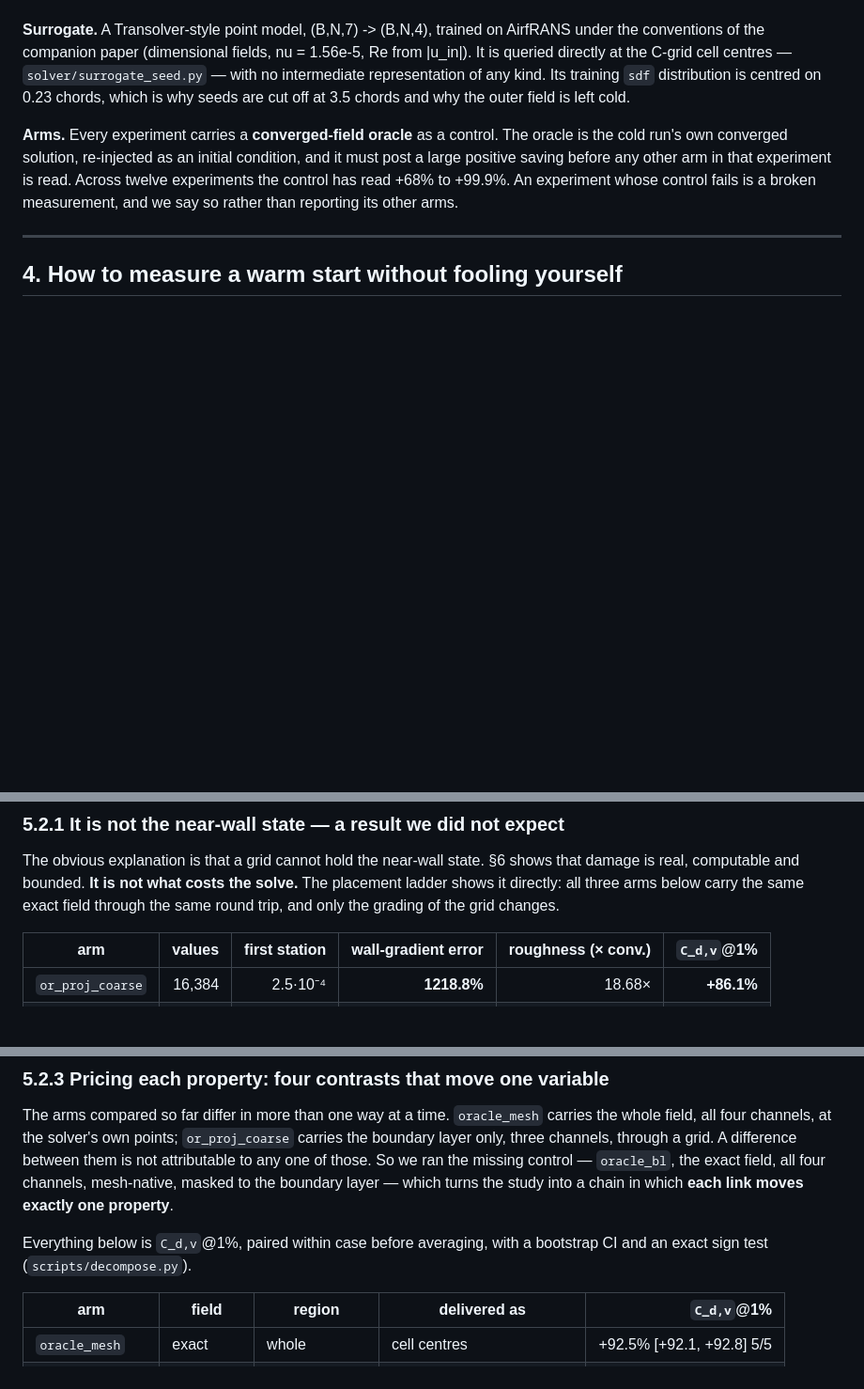
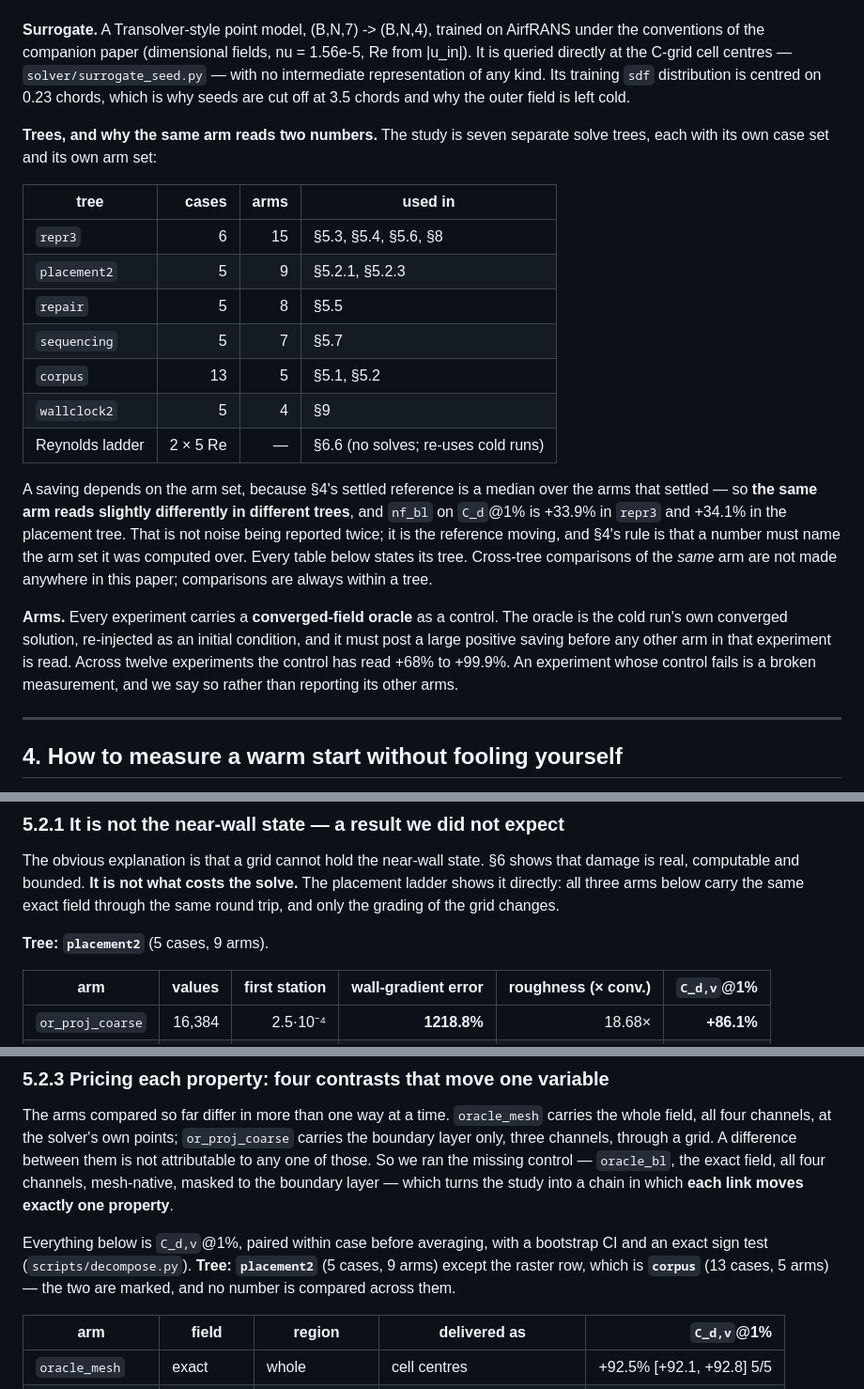
Before and after one commit to ali-kin4/neuroforge-cfd, a Markdown page: docs/paper2/DRAFT.md, 3 parts joined by grey strips. Shown at 94% size. Drawn GitHub-style; blank space fills up the shorter version.

Commit message:
Name the tree behind every number, which section 4's own rule requires
A reviewer counted nf_bl on Cd@1% at +33.9%, +34.1%, +34.3% and +34.0% in four
places and or_proj at -181.6%, -182.1% and -172.6% in three, with no row naming
its arm set -- while section 4's rule says a number must name the arm set it was
computed over. The spread is not noise reported twice: a saving depends on the
arm set because the settled reference is a median over the arms that settled, so
the same arm genuinely reads differently in different trees.

Section 3 now lists all seven trees with their case and arm counts and the
sections that use them, states why the same arm reads two numbers, and records
that no comparison in this paper is made across trees. The result tables in
5.2.1, 5.2.3, 5.5 and 9 carry their tree in the caption.

Co-Authored-By: Claude Opus 5 (1M context) <noreply@anthropic.com>
Claude-Session: https://claude.ai/code/session_019sRGEF1bnwVdiyiwCggxSQ

```diff
--- a/docs/paper2/DRAFT.md
+++ b/docs/paper2/DRAFT.md
@@ -389,6 +389,27 @@ nu = 1.56e-5, Re from |u_in|). It is queried directly at the C-grid cell centres
 training `sdf` distribution is centred on 0.23 chords, which is why seeds are cut
 off at 3.5 chords and why the outer field is left cold.
 
+**Trees, and why the same arm reads two numbers.** The study is seven separate
+solve trees, each with its own case set and its own arm set:
+
+| tree | cases | arms | used in |
+|---|---:|---:|---|
+| `repr3` | 6 | 15 | §5.3, §5.4, §5.6, §8 |
+| `placement2` | 5 | 9 | §5.2.1, §5.2.3 |
+| `repair` | 5 | 8 | §5.5 |
+| `sequencing` | 5 | 7 | §5.7 |
+| `corpus` | 13 | 5 | §5.1, §5.2 |
+| `wallclock2` | 5 | 4 | §9 |
+| Reynolds ladder | 2 × 5 Re | — | §6.6 (no solves; re-uses cold runs) |
+
+A saving depends on the arm set, because §4's settled reference is a median over
+the arms that settled — so **the same arm reads slightly differently in different
+trees**, and `nf_bl` on `C_d`@1% is +33.9% in `repr3` and +34.1% in the
+placement tree. That is not noise being reported twice; it is the reference
+moving, and §4's rule is that a number must name the arm set it was computed
+over. Every table below states its tree. Cross-tree comparisons of the *same*
+arm are not made anywhere in this paper; comparisons are always within a tree.
+
 **Arms.** Every experiment carries a **converged-field oracle** as a control. The
 oracle is the cold run's own converged solution, re-injected as an initial
 condition, and it must post a large positive saving before any other arm in that
@@ -644,6 +665,8 @@ that damage is real, computable and bounded. **It is not what costs the solve.**
 The placement ladder shows it directly: all three arms below carry the same exact
 field through the same round trip, and only the grading of the grid changes.
 
+**Tree: `placement2`** (5 cases, 9 arms).
+
 | arm | values | first station | wall-gradient error | roughness (× conv.) | `C_d,v`@1% |
 |---|---:|---:|---:|---:|---:|
 | `or_proj_coarse` | 16,384 | 2.5·10⁻⁴ | **1218.8%** | 18.68× | **+86.1%** |
@@ -725,7 +748,10 @@ mesh-native, masked to the boundary layer — which turns the study into a chain
 in which **each link moves exactly one property**.
 
 Everything below is `C_d,v`@1%, paired within case before averaging, with a
-bootstrap CI and an exact sign test (`scripts/decompose.py`).
+bootstrap CI and an exact sign test (`scripts/decompose.py`). **Tree:
+`placement2`** (5 cases, 9 arms) except the raster row, which is **`corpus`**
+(13 cases, 5 arms) — the two are marked, and no number is compared across
+them.
 
 | arm | field | region | delivered as | `C_d,v`@1% |
 |---|---|---|---|---:|
```
Also changed, not shown: other parts of docs/paper2/DRAFT.md (+4 -0 lines).
